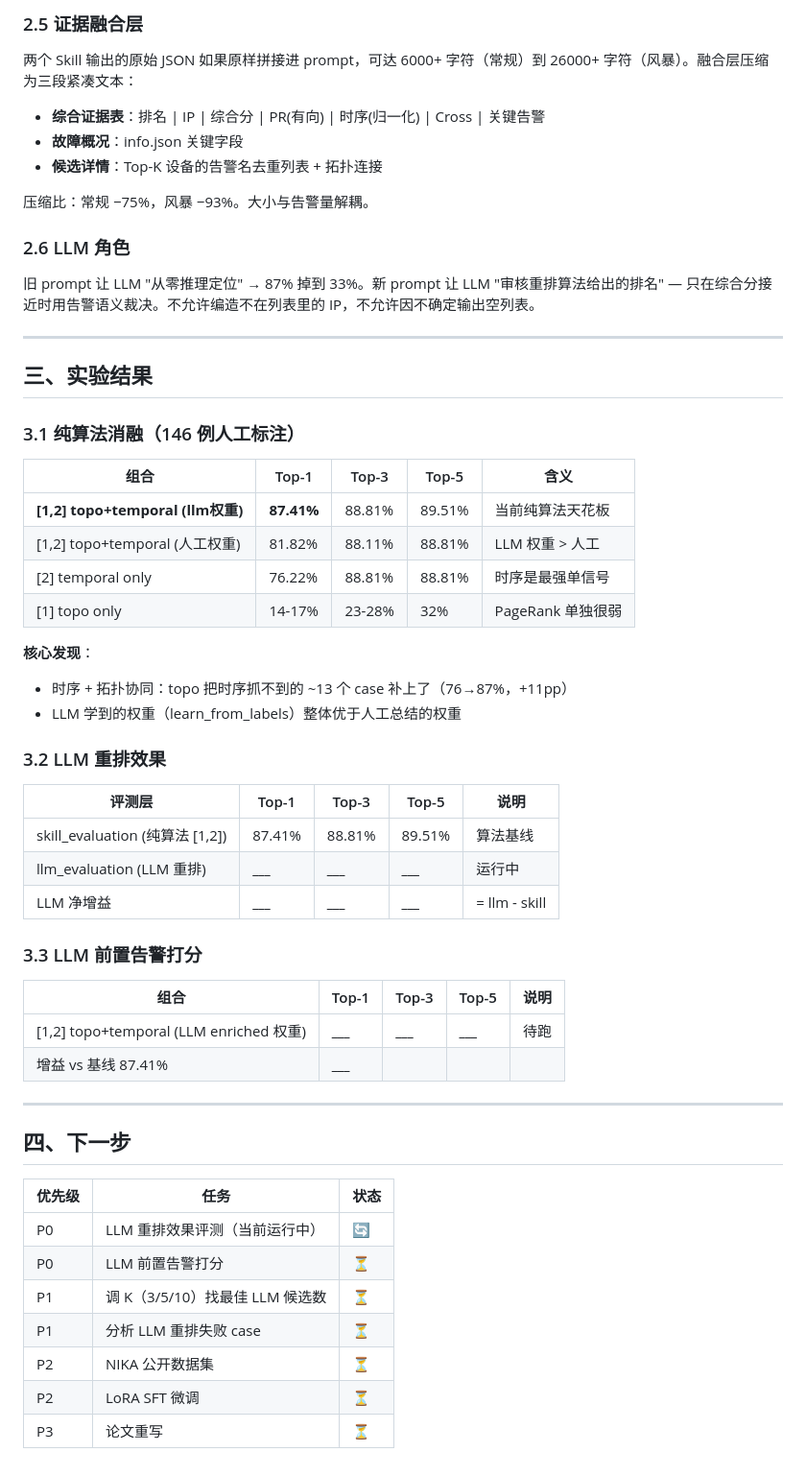
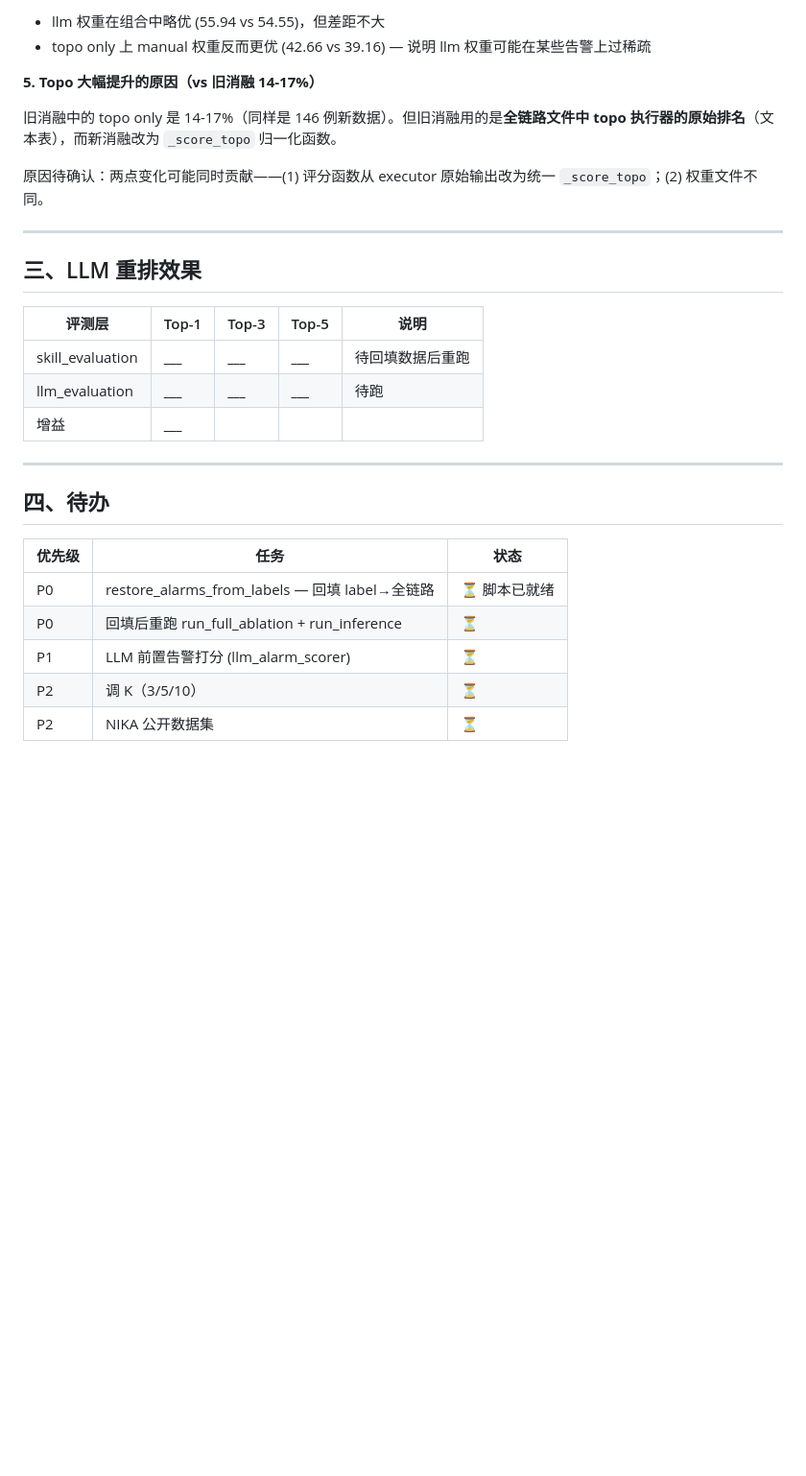
Before and after one commit to juranyouren/pingmesh-rca, a Markdown page: docs/progress_report.md, the part around one of its changes. Shown at 96% size. GitHub-like rendering; blank space fills up the shorter version.

```diff
--- a/docs/progress_report.md
+++ b/docs/progress_report.md
@@ -81,60 +78,31 @@ Pingmesh 拨测发现丢包，但不知道是哪个设备坏了。运维人员
 
-### 2.5 证据融合层
+- llm 权重在组合中略优 (55.94 vs 54.55)，但差距不大
+- topo only 上 manual 权重反而更优 (42.66 vs 39.16) — 说明 llm 权重可能在某些告警上过稀疏
 
-两个 Skill 输出的原始 JSON 如果原样拼接进 prompt，可达 6000+ 字符（常规）到 26000+ 字符（风暴）。融合层压缩为三段紧凑文本：
+**5. Topo 大幅提升的原因（vs 旧消融 14-17%）**
 
-- **综合证据表**：排名 | IP | 综合分 | PR(有向) | 时序(归一化) | Cross | 关键告警
-- **故障概况**：info.json 关键字段
-- **候选详情**：Top-K 设备的告警名去重列表 + 拓扑连接
+旧消融中的 topo only 是 14-17%（同样是 146 例新数据）。但旧消融用的是**全链路文件中 topo 执行器的原始排名**（文本表），而新消融改为 `_score_topo` 归一化函数。
 
-压缩比：常规 −75%，风暴 −93%。大小与告警量解耦。
-
-### 2.6 LLM 角色
-
-旧 prompt 让 LLM "从零推理定位" → 87% 掉到 33%。新 prompt 让 LLM "审核重排算法给出的排名" — 只在综合分接近时用告警语义裁决。不允许编造不在列表里的 IP，不允许因不确定输出空列表。
+原因待确认：两点变化可能同时贡献——(1) 评分函数从 executor 原始输出改为统一 `_score_topo`；(2) 权重文件不同。
 
 ---
 
-## 三、实验结果
-
-### 3.1 纯算法消融（146 例人工标注）
-
-| 组合 | Top-1 | Top-3 | Top-5 | 含义 |
-|------|-------|-------|-------|------|
-| **[1,2] topo+temporal (llm权重)** | **87.41%** | 88.81% | 89.51% | 当前纯算法天花板 |
-| [1,2] topo+temporal (人工权重) | 81.82% | 88.11% | 88.81% | LLM 权重 > 人工 |
-| [2] temporal only | 76.22% | 88.81% | 88.81% | 时序是最强单信号 |
-| [1] topo only | 14-17% | 23-28% | 32% | PageRank 单独很弱 |
-
-**核心发现**：
-- 时序 + 拓扑协同：topo 把时序抓不到的 ~13 个 case 补上了（76→87%，+11pp）
-- LLM 学到的权重（learn_from_labels）整体优于人工总结的权重
-
-### 3.2 LLM 重排效果
+## 三、LLM 重排效果
 
 | 评测层 | Top-1 | Top-3 | Top-5 | 说明 |
 |--------|-------|-------|-------|------|
-| skill_evaluation (纯算法 [1,2]) | 87.41% | 88.81% | 89.51% | 算法基线 |
-| llm_evaluation (LLM 重排) | **___** | **___** | **___** | 运行中 |
-| LLM 净增益 | **___** | **___** | **___** | = llm - skill |
-
-### 3.3 LLM 前置告警打分
-
-| 组合 | Top-1 | Top-3 | Top-5 | 说明 |
-|------|-------|-------|-------|------|
-| [1,2] topo+temporal (LLM enriched 权重) | **___** | **___** | **___** | 待跑 |
-| 增益 vs 基线 87.41% | **___** | | | |
+| skill_evaluation | **___** | **___** | **___** | 待回填数据后重跑 |
+| llm_evaluation | **___** | **___** | **___** | 待跑 |
+| 增益 | **___** | | | |
 
 ---
 
-## 四、下一步
+## 四、待办
 
 | 优先级 | 任务 | 状态 |
 |--------|------|------|
-| P0 | LLM 重排效果评测（当前运行中） | 🔄 |
-| P0 | LLM 前置告警打分 | ⏳ |
-| P1 | 调 K（3/5/10）找最佳 LLM 候选数 | ⏳ |
-| P1 | 分析 LLM 重排失败 case | ⏳ |
+| P0 | restore_alarms_from_labels — 回填 label→全链路 | ⏳ 脚本已就绪 |
+| P0 | 回填后重跑 run_full_ablation + run_inference | ⏳ |
+| P1 | LLM 前置告警打分 (llm_alarm_scorer) | ⏳ |
+| P2 | 调 K（3/5/10） | ⏳ |
 | P2 | NIKA 公开数据集 | ⏳ |
-| P2 | LoRA SFT 微调 | ⏳ |
-| P3 | 论文重写 | ⏳ |
```
Also changed, not shown: other parts of docs/progress_report.md (+52 -55 lines), CLAUDE.md (+11 -7 lines).
